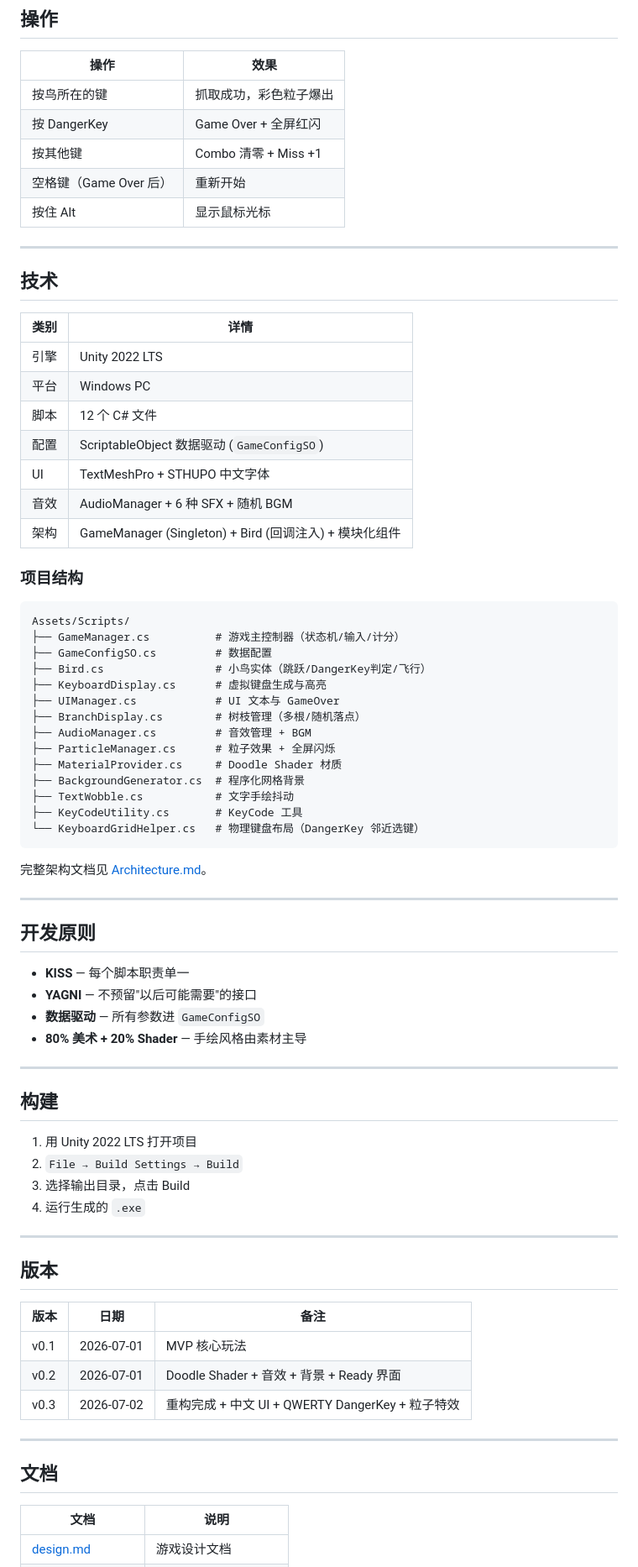
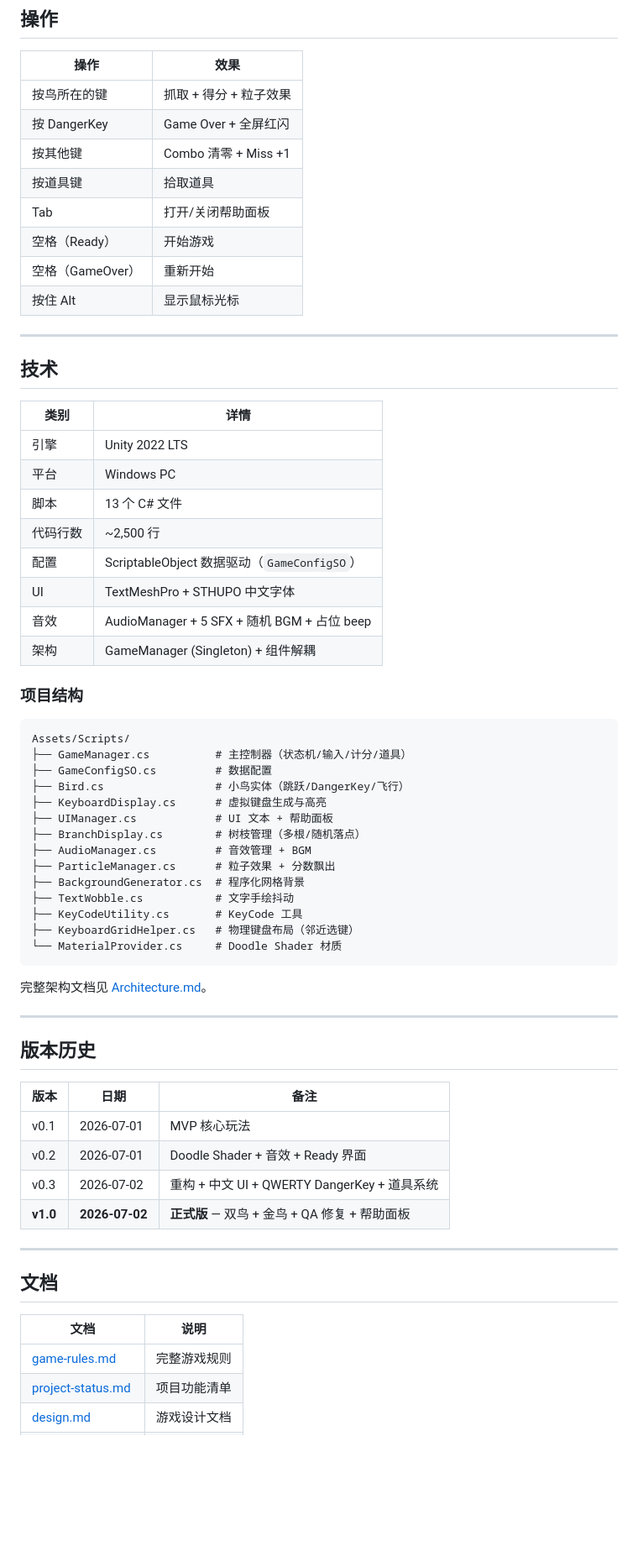
Before and after one commit to KunKard/DontCatchThatBird, a Markdown page: README.md, the part around one of its changes. Shown at 84% size. GitHub-like rendering; blank space fills up the shorter version.

Commit message:
release: v1.0 — Don't Catch That Bird
Complete game with full core loop, dual bird mode, power-ups,
golden bird, UI/UX polish, sound system, and 14+ bug fixes.

Co-Authored-By: Claude <noreply@anthropic.com>

````diff
--- a/README.md
+++ b/README.md
@@ -37,10 +48,13 @@ Score += 10 + Combo × 5
 
 | 操作 | 效果 |
 |---|---|
-| 按鸟所在的键 | 抓取成功，彩色粒子爆出 |
+| 按鸟所在的键 | 抓取 + 得分 + 粒子效果 |
 | 按 DangerKey | Game Over + 全屏红闪 |
 | 按其他键 | Combo 清零 + Miss +1 |
-| 空格键（Game Over 后） | 重新开始 |
+| 按道具键 | 拾取道具 |
+| Tab | 打开/关闭帮助面板 |
+| 空格（Ready） | 开始游戏 |
+| 空格（GameOver） | 重新开始 |
 | 按住 Alt | 显示鼠标光标 |
 
 ---
@@ -51,60 +65,44 @@ Score += 10 + Combo × 5
 |---|---|
 | 引擎 | Unity 2022 LTS |
 | 平台 | Windows PC |
-| 脚本 | 12 个 C# 文件 |
-| 配置 | ScriptableObject 数据驱动 (`GameConfigSO`) |
+| 脚本 | 13 个 C# 文件 |
+| 代码行数 | ~2,500 行 |
+| 配置 | ScriptableObject 数据驱动（`GameConfigSO`） |
 | UI | TextMeshPro + STHUPO 中文字体 |
-| 音效 | AudioManager + 6 种 SFX + 随机 BGM |
-| 架构 | GameManager (Singleton) + Bird (回调注入) + 模块化组件 |
+| 音效 | AudioManager + 5 SFX + 随机 BGM + 占位 beep |
+| 架构 | GameManager (Singleton) + 组件解耦 |
 
 ### 项目结构
 
-```text
+```
 Assets/Scripts/
-├── GameManager.cs          # 游戏主控制器（状态机/输入/计分）
+├── GameManager.cs          # 主控制器（状态机/输入/计分/道具）
 ├── GameConfigSO.cs         # 数据配置
-├── Bird.cs                 # 小鸟实体（跳跃/DangerKey判定/飞行）
+├── Bird.cs                 # 小鸟实体（跳跃/DangerKey/飞行）
 ├── KeyboardDisplay.cs      # 虚拟键盘生成与高亮
-├── UIManager.cs            # UI 文本与 GameOver
+├── UIManager.cs            # UI 文本 + 帮助面板
 ├── BranchDisplay.cs        # 树枝管理（多根/随机落点）
 ├── AudioManager.cs         # 音效管理 + BGM
-├── ParticleManager.cs      # 粒子效果 + 全屏闪烁
-├── MaterialProvider.cs     # Doodle Shader 材质
+├── ParticleManager.cs      # 粒子效果 + 分数飘出
 ├── BackgroundGenerator.cs  # 程序化网格背景
 ├── TextWobble.cs           # 文字手绘抖动
 ├── KeyCodeUtility.cs       # KeyCode 工具
-└── KeyboardGridHelper.cs   # 物理键盘布局（DangerKey 邻近选键）
+├── KeyboardGridHelper.cs   # 物理键盘布局（邻近选键）
+└── MaterialProvider.cs     # Doodle Shader 材质
 ```
 
 完整架构文档见 [Architecture.md](Assets/Docs/Architecture.md)。
 
 ---
 
-## 开发原则
-
-- **KISS** — 每个脚本职责单一
-- **YAGNI** — 不预留"以后可能需要"的接口
-- **数据驱动** — 所有参数进 `GameConfigSO`
-- **80% 美术 + 20% Shader** — 手绘风格由素材主导
-
----
-
-## 构建
-
-1. 用 Unity 2022 LTS 打开项目
-2. `File → Build Settings → Build`
-3. 选择输出目录，点击 Build
-4. 运行生成的 `.exe`
-
----
-
-## 版本
+## 版本历史
 
 | 版本 | 日期 | 备注 |
 |---|---|---|
 | v0.1 | 2026-07-01 | MVP 核心玩法 |
-| v0.2 | 2026-07-01 | Doodle Shader + 音效 + 背景 + Ready 界面 |
-| v0.3 | 2026-07-02 | 重构完成 + 中文 UI + QWERTY DangerKey + 粒子特效 |
+| v0.2 | 2026-07-01 | Doodle Shader + 音效 + Ready 界面 |
+| v0.3 | 2026-07-02 | 重构 + 中文 UI + QWERTY DangerKey + 道具系统 |
+| **v1.0** | **2026-07-02** | **正式版** — 双鸟 + 金鸟 + QA 修复 + 帮助面板 |
 
 ---
 
@@ -112,4 +110,6 @@ Assets/Scripts/
 
 | 文档 | 说明 |
 |---|---|
+| [game-rules.md](Assets/Docs/game-rules.md) | 完整游戏规则 |
+| [project-status.md](Assets/Docs/project-status.md) | 项目功能清单 |
 | [design.md](Assets/Docs/design.md) | 游戏设计文档 |
````
Also changed, not shown: other parts of README.md (+15 -4 lines).
